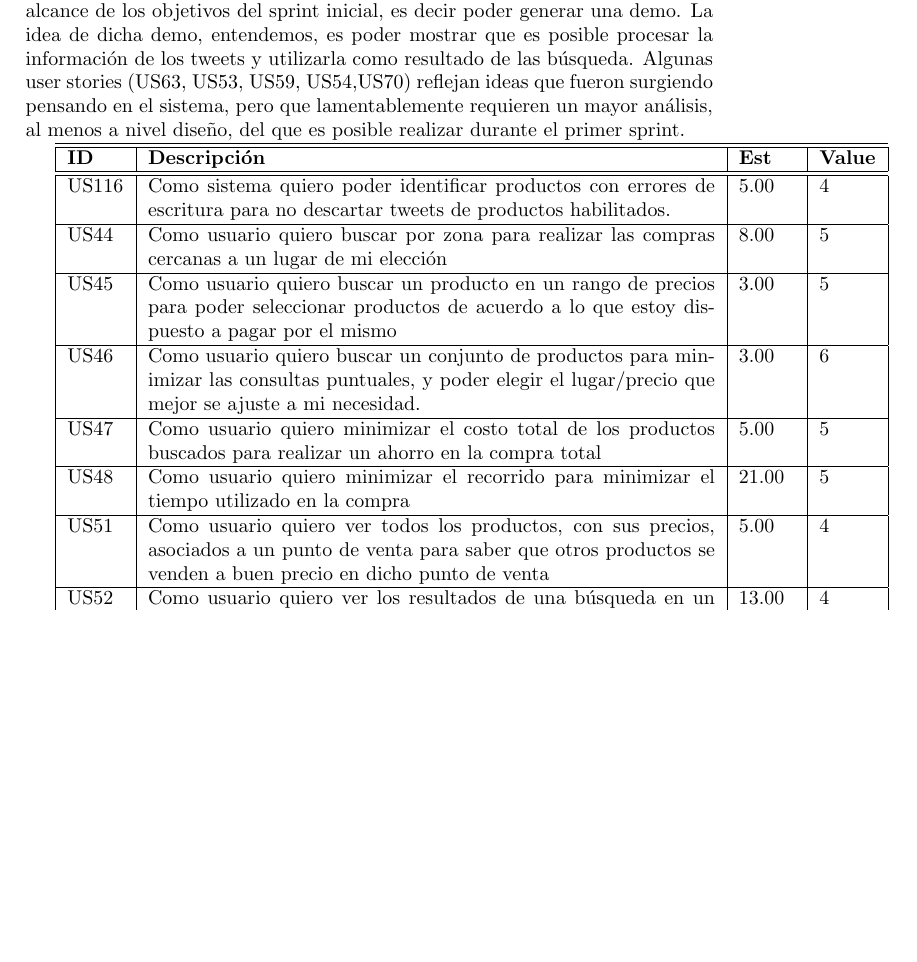
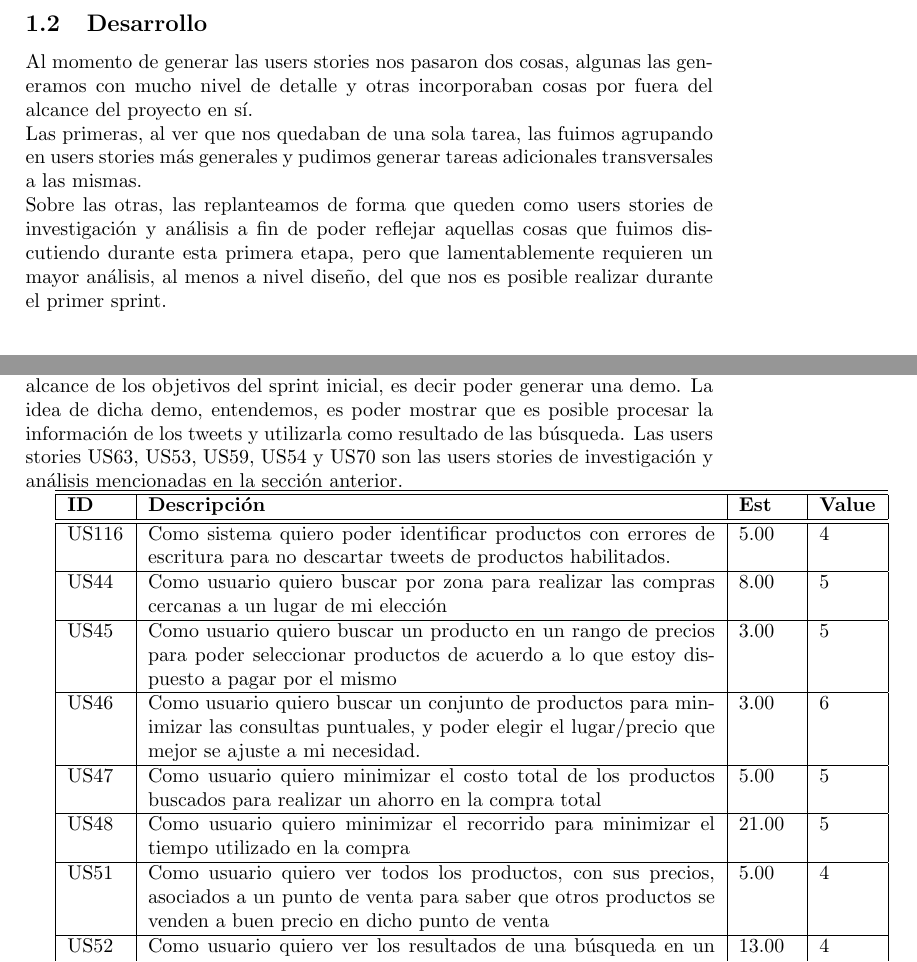
Before and after one commit to dioh/isw2, a LaTeX document (tp_informe.tex): part of page 3 of 5 before the commit and two parts of pages 3 and 4 of 6 after it, the two joined at a grey line, cut at the place of the change, the shorter picture padded with empty space. Compiled offline with pdfLaTeX.

Commit message:
Inclusion de la subsection Desarrollo
Se agrega una subsection de Desarrollo.

Se modifica el texto de Product Backlog como consecuencia.

```diff
--- a/tp_informe.tex
+++ b/tp_informe.tex
@@ -54,12 +54,15 @@ En esta primera parte se realiza un análisis del problema que permite la especi
 
 En las siguientes secciones se documenta el Product Backlog y el Sprint Backlog obtenido, así como una breve descripción de los ejes de discución y las decisiones tomadas sobre el alcance del trabajo a realizar.\\
 
-
+\subsection{Desarrollo}
+Al momento de generar las users stories nos pasaron dos cosas, algunas las generamos con mucho nivel de detalle y otras incorporaban cosas por fuera del alcance del proyecto en sí. \\
+Las primeras, al ver que nos quedaban de una sola tarea, las fuimos agrupando en users stories más generales y pudimos generar tareas adicionales transversales a las mismas.\\
+Sobre las otras, las replanteamos de forma que queden como users stories de investigación y análisis a fin de poder reflejar aquellas cosas que fuimos discutiendo durante esta primera etapa, pero que lamentablemente requieren un mayor análisis, al menos a nivel diseño, del que nos es posible realizar durante el primer sprint.
 
 \newpage
 \subsection{Product Backlog}
 Se han dejado aquí todas las users stories que entendemos están por fuera del alcance de los objetivos del sprint inicial, es decir poder generar una demo. La idea de dicha demo, entendemos, es poder mostrar que es posible procesar la información de los tweets y utilizarla como resultado de las búsqueda.
-Algunas user stories (US63, US53, US59, US54,US70) reflejan ideas que fueron surgiendo pensando en el sistema, pero que lamentablemente requieren un mayor análisis, al menos a nivel diseño, del que es posible realizar durante el primer sprint.
+Las users stories US63, US53, US59, US54 y US70 son las users stories de investigación y análisis mencionadas en la sección anterior.
 
 \begin{tabular}{|p{1cm}|p{10cm}|p{1cm}|p{1cm}|}
 \hline
```
